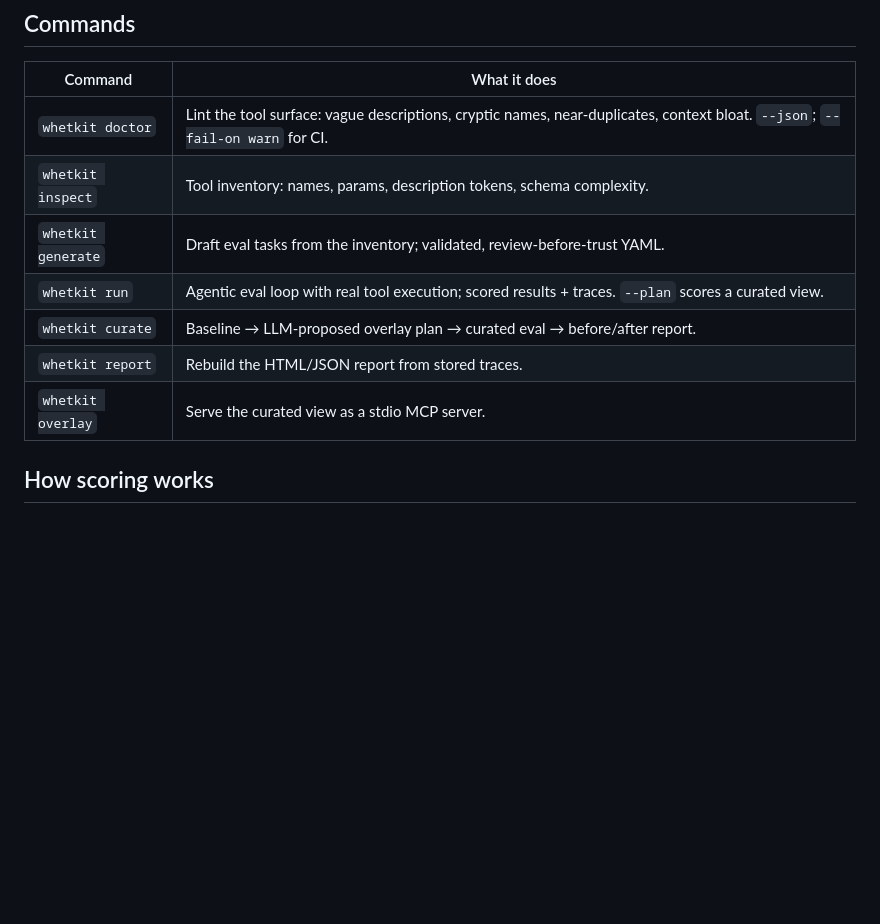
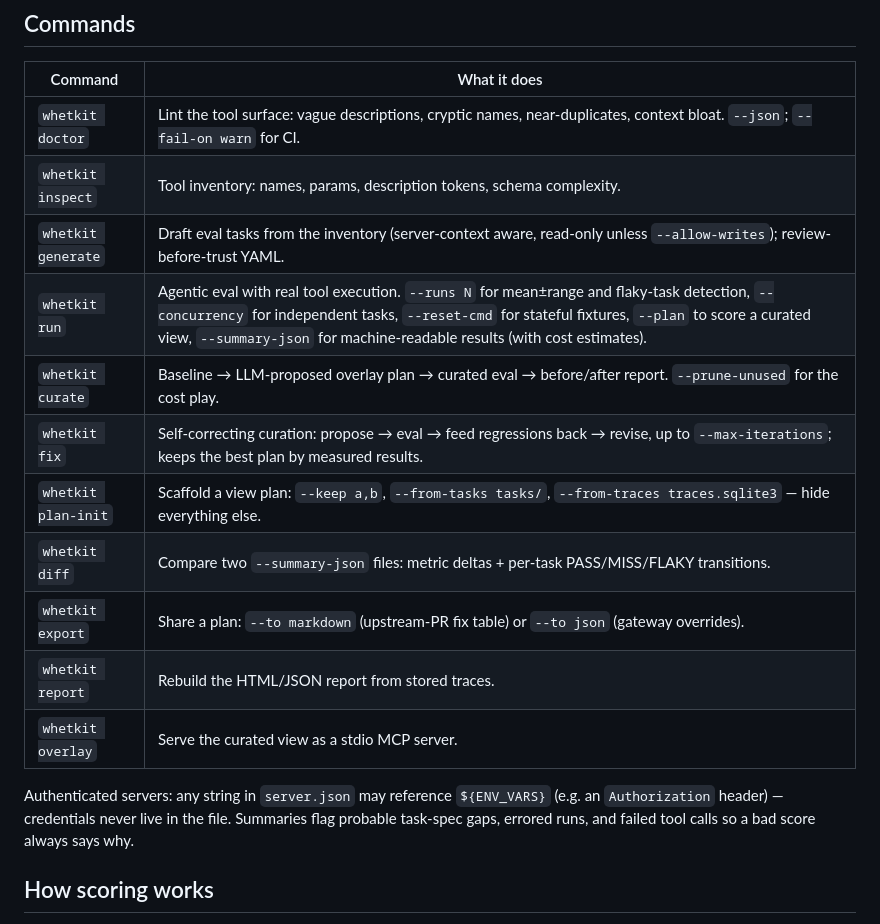
Before and after one commit to benlamlih/whetkit, a Markdown page: README.md, the part around the change. Rendered like a GitHub page; blank space fills up the shorter version.

Commit message:
docs(readme): document everything shipped since v0.2.0
fix, plan-init, diff, export, --runs, --concurrency, --reset-cmd,
--summary-json, --prune-unused, --allow-writes, env-var expansion, and
the summary warning lines — a reader of the old table would discover
half the product.

```diff
--- a/README.md
+++ b/README.md
@@ -132,11 +132,20 @@ back to the original world.
 |---|---|
 | `whetkit doctor` | Lint the tool surface: vague descriptions, cryptic names, near-duplicates, context bloat. `--json`; `--fail-on warn` for CI. |
 | `whetkit inspect` | Tool inventory: names, params, description tokens, schema complexity. |
-| `whetkit generate` | Draft eval tasks from the inventory; validated, review-before-trust YAML. |
-| `whetkit run` | Agentic eval loop with real tool execution; scored results + traces. `--plan` scores a curated view. |
-| `whetkit curate` | Baseline → LLM-proposed overlay plan → curated eval → before/after report. |
+| `whetkit generate` | Draft eval tasks from the inventory (server-context aware, read-only unless `--allow-writes`); review-before-trust YAML. |
+| `whetkit run` | Agentic eval with real tool execution. `--runs N` for mean±range and flaky-task detection, `--concurrency` for independent tasks, `--reset-cmd` for stateful fixtures, `--plan` to score a curated view, `--summary-json` for machine-readable results (with cost estimates). |
+| `whetkit curate` | Baseline → LLM-proposed overlay plan → curated eval → before/after report. `--prune-unused` for the cost play. |
+| `whetkit fix` | Self-correcting curation: propose → eval → feed regressions back → revise, up to `--max-iterations`; keeps the best plan by measured results. |
+| `whetkit plan-init` | Scaffold a view plan: `--keep a,b`, `--from-tasks tasks/`, `--from-traces traces.sqlite3` — hide everything else. |
+| `whetkit diff` | Compare two `--summary-json` files: metric deltas + per-task PASS/MISS/FLAKY transitions. |
+| `whetkit export` | Share a plan: `--to markdown` (upstream-PR fix table) or `--to json` (gateway overrides). |
 | `whetkit report` | Rebuild the HTML/JSON report from stored traces. |
 | `whetkit overlay` | Serve the curated view as a stdio MCP server. |
+
+Authenticated servers: any string in `server.json` may reference `${ENV_VARS}`
+(e.g. an `Authorization` header) — credentials never live in the file.
+Summaries flag probable task-spec gaps, errored runs, and failed tool calls
+so a bad score always says why.
 
 ## How scoring works
 
```
